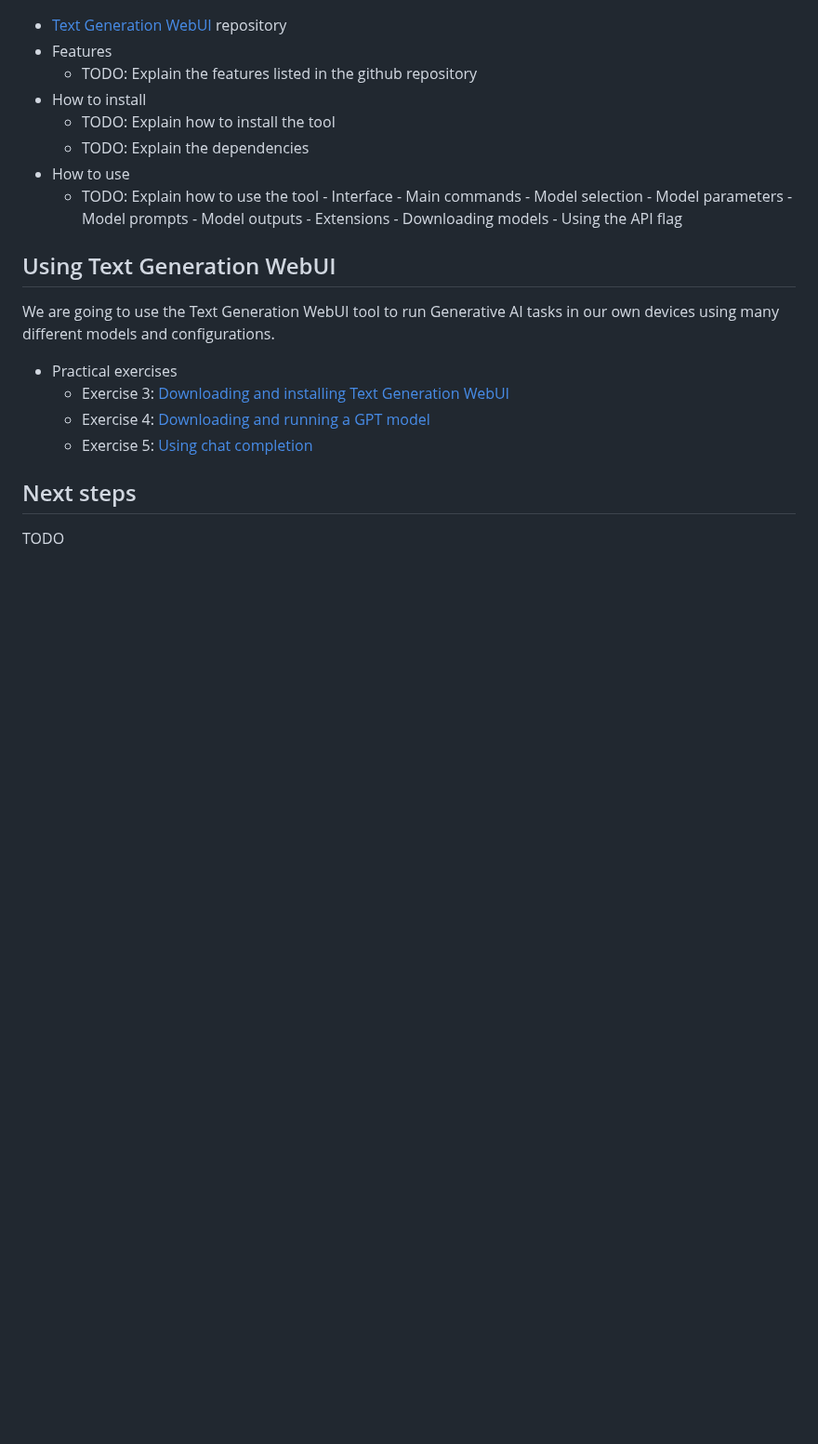
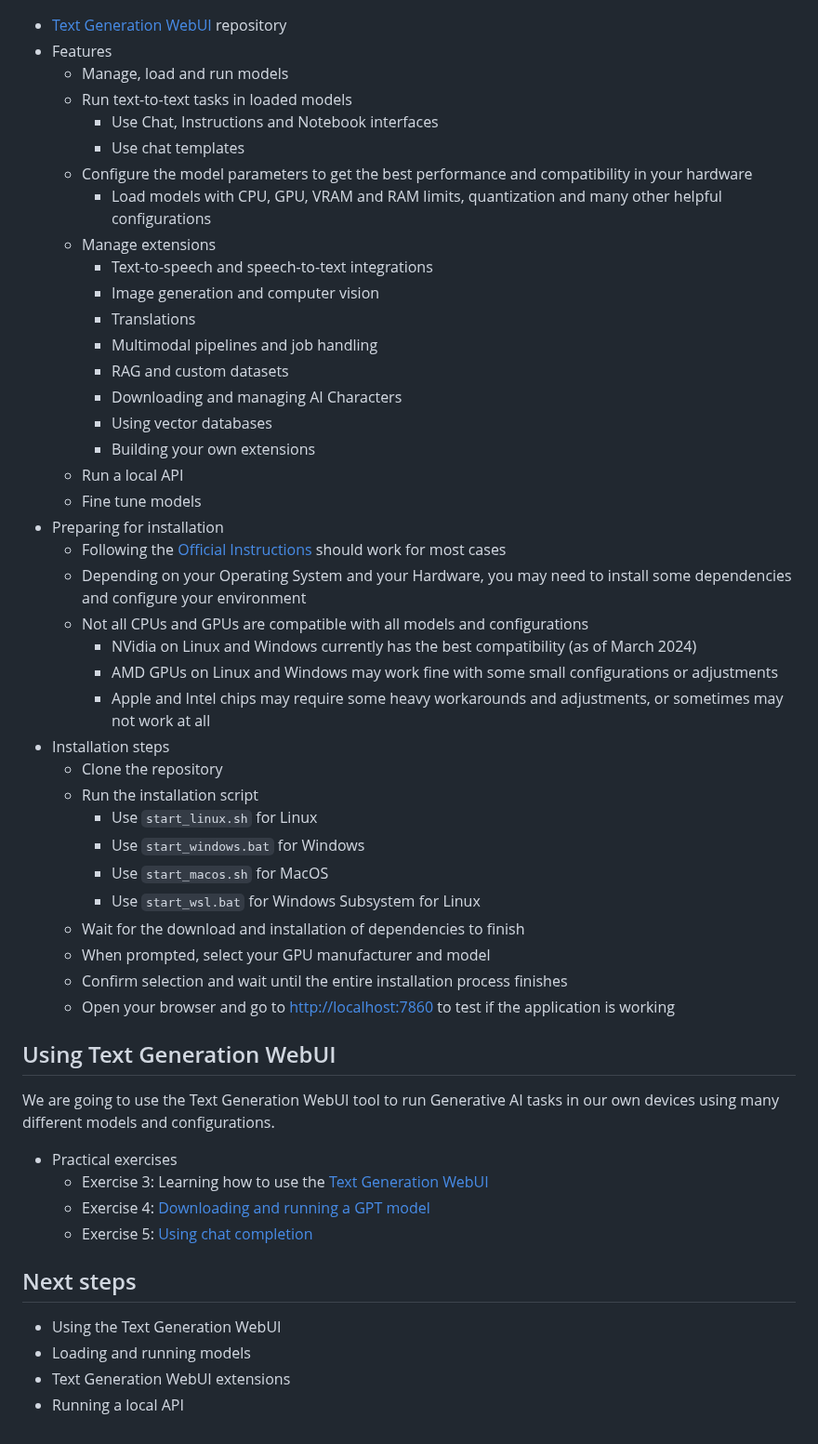
Before and after one commit to MatheusDaros/AI-Bootcamp, a Markdown page: Lesson-06/README.md, the part around one of its changes. Shown at 93% size. GitHub-like rendering; blank space fills up the shorter version.

Commit message:
Lesson 6 TODOs

```diff
--- a/Lesson-06/README.md
+++ b/Lesson-06/README.md
@@ -54,22 +92,54 @@ We are going to see a developer tool that can help dealing with many of these co
 
 * [Text Generation WebUI](https://github.com/oobabooga/text-generation-webui) repository
 * Features
-  * TODO: Explain the features listed in the github repository
-* How to install
-  * TODO: Explain how to install the tool
-  * TODO: Explain the dependencies
-* How to use
-  * TODO: Explain how to use the tool - Interface - Main commands - Model selection - Model parameters - Model prompts - Model outputs - Extensions - Downloading models - Using the API flag
+  * Manage, load and run models
+  * Run text-to-text tasks in loaded models
+    * Use Chat, Instructions and Notebook interfaces
+    * Use chat templates
+  * Configure the model parameters to get the best performance and compatibility in your hardware
+    * Load models with CPU, GPU, VRAM and RAM limits, quantization and many other helpful configurations
+  * Manage extensions
+    * Text-to-speech and speech-to-text integrations
+    * Image generation and computer vision
+    * Translations
+    * Multimodal pipelines and job handling
+    * RAG and custom datasets
+    * Downloading and managing AI Characters
+    * Using vector databases
+    * Building your own extensions
+  * Run a local API
+  * Fine tune models
+* Preparing for installation
+  * Following the [Official Instructions](https://github.com/oobabooga/text-generation-webui?tab=readme-ov-file#how-to-install) should work for most cases
+  * Depending on your Operating System and your Hardware, you may need to install some dependencies and configure your environment
+  * Not all CPUs and GPUs are compatible with all models and configurations
+    * NVidia on Linux and Windows currently has the best compatibility (as of March 2024)
+    * AMD GPUs on Linux and Windows may work fine with some small configurations or adjustments
+    * Apple and Intel chips may require some heavy workarounds and adjustments, or sometimes may not work at all
+* Installation steps
+  * Clone the repository
+  * Run the installation script
+    * Use `start_linux.sh` for Linux
+    * Use `start_windows.bat` for Windows
+    * Use `start_macos.sh` for MacOS
+    * Use `start_wsl.bat` for Windows Subsystem for Linux
+  * Wait for the download and installation of dependencies to finish
+  * When prompted, select your GPU manufacturer and model
+  * Confirm selection and wait until the entire installation process finishes
+  * Open your browser and go to <http://localhost:7860> to test if the application is working
 
 ## Using Text Generation WebUI
 
 We are going to use the Text Generation WebUI tool to run Generative AI tasks in our own devices using many different models and configurations.
 
 * Practical exercises
-  * Exercise 3: [Downloading and installing Text Generation WebUI](./project/02-Text-Generation-WebUI.md)
+  * Exercise 3: Learning how to use the [Text Generation WebUI](./project/02-Text-Generation-WebUI.md)
   * Exercise 4: [Downloading and running a GPT model](./project/03-Running-GPT-Model.md)
   * Exercise 5: [Using chat completion](./project/04-Chat-Completion.md)
 
 ## Next steps
 
-TODO
+* Using the Text Generation WebUI
+* Loading and running models
+* Text Generation WebUI extensions
+* Running a local API
```
Also changed, not shown: other parts of Lesson-06/README.md (+41 -3 lines), Lesson-07/README.md (line endings or trailing spaces).
